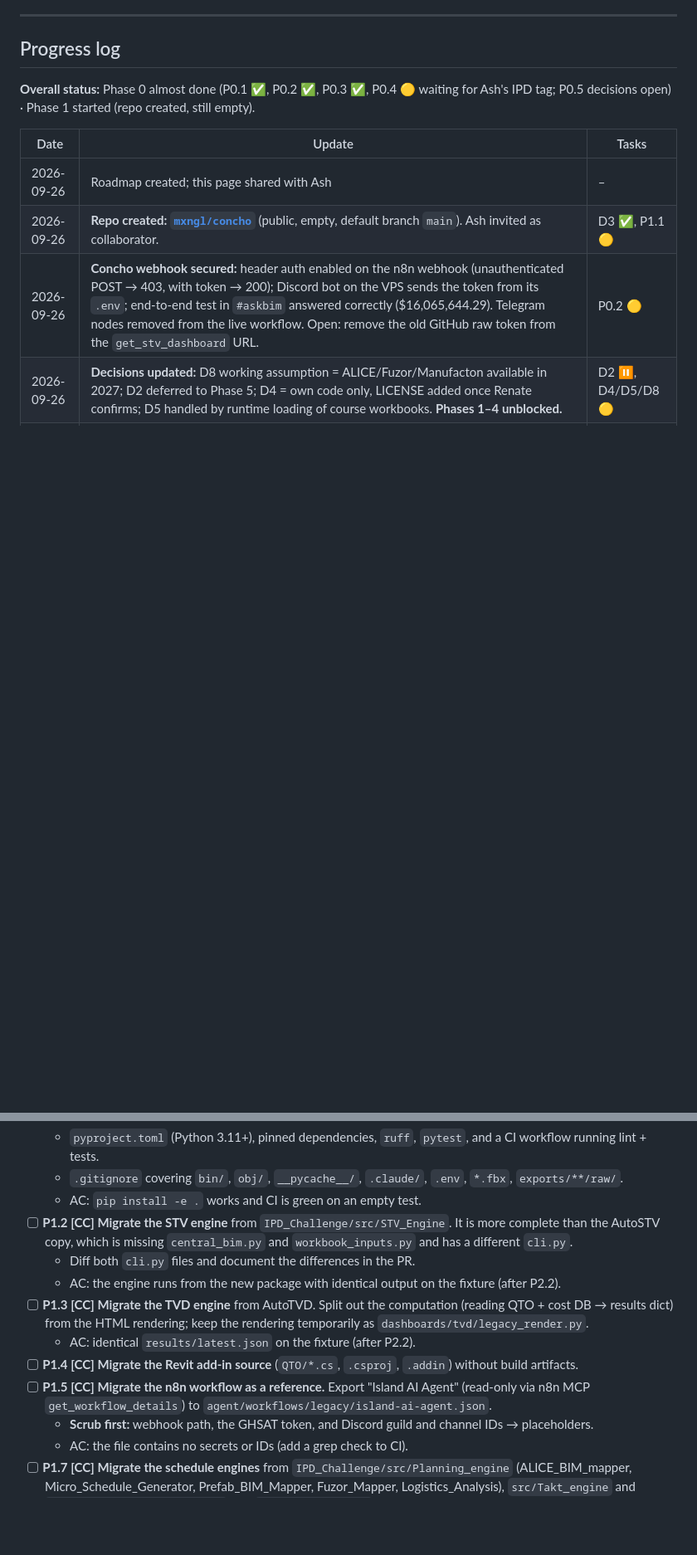
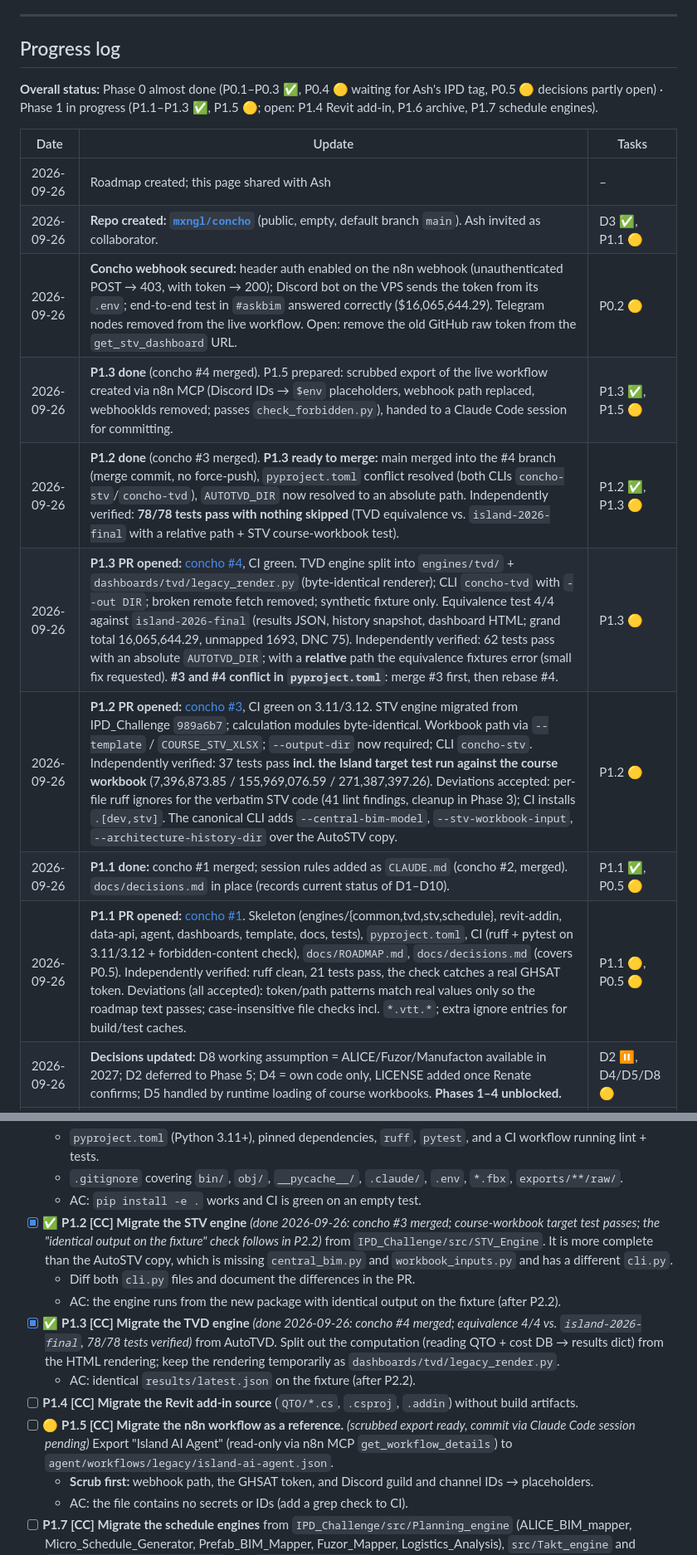
Before and after one commit to mxngl/concho, a Markdown page: docs/ROADMAP.md, 2 parts joined by grey strips. Shown at 83% size. Drawn GitHub-style; blank space fills up the shorter version.

Commit message:
P1.5: replace docs/ROADMAP.md with the current roadmap (unchanged)
Co-Authored-By: Claude Opus 5.5 <noreply@anthropic.com>
Claude-Session: https://claude.ai/code/session_01Cmtp6Umf8PZhSUh1fLXMxh

```diff
--- a/docs/ROADMAP.md
+++ b/docs/ROADMAP.md
@@ -9,13 +9,19 @@
 
 ## Progress log
 
-**Overall status:** Phase 0 almost done (P0.1 ✅, P0.2 ✅, P0.3 ✅, P0.4 🟡 waiting for Ash's IPD tag; P0.5 decisions open) · Phase 1 started (repo created, still empty).
+**Overall status:** Phase 0 almost done (P0.1–P0.3 ✅, P0.4 🟡 waiting for Ash's IPD tag, P0.5 🟡 decisions partly open) · Phase 1 in progress (P1.1–P1.3 ✅, P1.5 🟡; open: P1.4 Revit add-in, P1.6 archive, P1.7 schedule engines).
 
 | Date | Update | Tasks |
 |---|---|---|
 | 2026-09-26 | Roadmap created; this page shared with Ash | – |
 | 2026-09-26 | **Repo created: [`mxngl/concho`](https://github.com/mxngl/concho)** (public, empty, default branch `main`). Ash invited as collaborator. | D3 ✅, P1.1 🟡 |
 | 2026-09-26 | **Concho webhook secured:** header auth enabled on the n8n webhook (unauthenticated POST → 403, with token → 200); Discord bot on the VPS sends the token from its `.env`; end-to-end test in `#askbim` answered correctly ($16,065,644.29). Telegram nodes removed from the live workflow. Open: remove the old GitHub raw token from the `get_stv_dashboard` URL. | P0.2 🟡 |
+| 2026-09-26 | **P1.3 done** (concho #4 merged). P1.5 prepared: scrubbed export of the live workflow created via n8n MCP (Discord IDs → `$env` placeholders, webhook path replaced, webhookIds removed; passes `check_forbidden.py`), handed to a Claude Code session for committing. | P1.3 ✅, P1.5 🟡 |
+| 2026-09-26 | **P1.2 done** (concho #3 merged). **P1.3 ready to merge:** main merged into the #4 branch (merge commit, no force-push), `pyproject.toml` conflict resolved (both CLIs `concho-stv`/`concho-tvd`), `AUTOTVD_DIR` now resolved to an absolute path. Independently verified: **78/78 tests pass with nothing skipped** (TVD equivalence vs. `island-2026-final` with a relative path + STV course-workbook test). | P1.2 ✅, P1.3 🟡 |
+| 2026-09-26 | **P1.3 PR opened:** [concho #4](https://github.com/mxngl/concho/pull/4), CI green. TVD engine split into `engines/tvd/` + `dashboards/tvd/legacy_render.py` (byte-identical renderer); CLI `concho-tvd` with `--out DIR`; broken remote fetch removed; synthetic fixture only. Equivalence test 4/4 against `island-2026-final` (results JSON, history snapshot, dashboard HTML; grand total 16,065,644.29, unmapped 1693, DNC 75). Independently verified: 62 tests pass with an absolute `AUTOTVD_DIR`; with a **relative** path the equivalence fixtures error (small fix requested). **#3 and #4 conflict in `pyproject.toml`**: merge #3 first, then rebase #4. | P1.3 🟡 |
+| 2026-09-26 | **P1.2 PR opened:** [concho #3](https://github.com/mxngl/concho/pull/3), CI green on 3.11/3.12. STV engine migrated from IPD_Challenge `989a6b7`; calculation modules byte-identical. Workbook path via `--template` / `COURSE_STV_XLSX`; `--output-dir` now required; CLI `concho-stv`. Independently verified: 37 tests pass **incl. the Island target test run against the course workbook** (7,396,873.85 / 155,969,076.59 / 271,387,397.26). Deviations accepted: per-file ruff ignores for the verbatim STV code (41 lint findings, cleanup in Phase 3); CI installs `.[dev,stv]`. The canonical CLI adds `--central-bim-model`, `--stv-workbook-input`, `--architecture-history-dir` over the AutoSTV copy. | P1.2 🟡 |
+| 2026-09-26 | **P1.1 done:** concho #1 merged; session rules added as `CLAUDE.md` (concho #2, merged). `docs/decisions.md` in place (records current status of D1–D10). | P1.1 ✅, P0.5 🟡 |
+| 2026-09-26 | **P1.1 PR opened:** [concho #1](https://github.com/mxngl/concho/pull/1). Skeleton (engines/{common,tvd,stv,schedule}, revit-addin, data-api, agent, dashboards, template, docs, tests), `pyproject.toml`, CI (ruff + pytest on 3.11/3.12 + forbidden-content check), `docs/ROADMAP.md`, `docs/decisions.md` (covers P0.5). Independently verified: ruff clean, 21 tests pass, the check catches a real GHSAT token. Deviations (all accepted): token/path patterns match real values only so the roadmap text passes; case-insensitive file checks incl. `*.vtt.*`; extra ignore entries for build/test caches. | P1.1 🟡, P0.5 🟡 |
 | 2026-09-26 | **Decisions updated:** D8 working assumption = ALICE/Fuzor/Manufacton available in 2027; D2 deferred to Phase 5; D4 = own code only, LICENSE added once Renate confirms; D5 handled by runtime loading of course workbooks. **Phases 1–4 unblocked.** | D2 ⏸, D4/D5/D8 🟡 |
 | 2026-09-26 | **P0.3 done:** AutoTVD #6 and AutoSTV #1 merged, Actions green. Ash has no local AutoTVD clone, so nothing to re-clone there. | P0.3 ✅ |
 | 2026-09-26 | **P0.3 cleanup PRs opened:** [AutoTVD #6](https://github.com/mxngl/AutoTVD/pull/6) (only relative paths in `data_source`; 9 result JSONs + dashboard footer cleaned) and [AutoSTV #1](https://github.com/mxngl/AutoSTV/pull/1) (removes `.claude/settings.local.json`, adds `.gitignore`). The AutoSTV settings file stays in history (local paths only, not rewritten; AutoSTV gets archived in P1.6). Waiting for merge + green Actions run. | P0.3 🟡 |
@@ -225,13 +231,13 @@ Taken from `main` at AutoTVD `41e9e8c` (after the P0.3 rewrite: **`4201147`**, s
   - `pyproject.toml` (Python 3.11+), pinned dependencies, `ruff`, `pytest`, and a CI workflow running lint + tests.
   - `.gitignore` covering `bin/`, `obj/`, `__pycache__/`, `.claude/`, `.env`, `*.fbx`, `exports/**/raw/`.
   - AC: `pip install -e .` works and CI is green on an empty test.
-- [ ] **P1.2 [CC] Migrate the STV engine** from `IPD_Challenge/src/STV_Engine`. It is more complete than the AutoSTV copy, which is missing `central_bim.py` and `workbook_inputs.py` and has a different `cli.py`.
+- [x] ✅ **P1.2 [CC] Migrate the STV engine** *(done 2026-09-26: concho #3 merged; course-workbook target test passes; the "identical output on the fixture" check follows in P2.2)* from `IPD_Challenge/src/STV_Engine`. It is more complete than the AutoSTV copy, which is missing `central_bim.py` and `workbook_inputs.py` and has a different `cli.py`.
   - Diff both `cli.py` files and document the differences in the PR.
   - AC: the engine runs from the new package with identical output on the fixture (after P2.2).
-- [ ] **P1.3 [CC] Migrate the TVD engine** from AutoTVD. Split out the computation (reading QTO + cost DB → results dict) from the HTML rendering; keep the rendering temporarily as `dashboards/tvd/legacy_render.py`.
+- [x] ✅ **P1.3 [CC] Migrate the TVD engine** *(done 2026-09-26: concho #4 merged; equivalence 4/4 vs. `island-2026-final`, 78/78 tests verified)* from AutoTVD. Split out the computation (reading QTO + cost DB → results dict) from the HTML rendering; keep the rendering temporarily as `dashboards/tvd/legacy_render.py`.
   - AC: identical `results/latest.json` on the fixture (after P2.2).
 - [ ] **P1.4 [CC] Migrate the Revit add-in source** (`QTO/*.cs`, `.csproj`, `.addin`) without build artifacts.
-- [ ] **P1.5 [CC] Migrate the n8n workflow as a reference.** Export "Island AI Agent" (read-only via n8n MCP `get_workflow_details`) to `agent/workflows/legacy/island-ai-agent.json`.
+- [ ] 🟡 **P1.5 [CC] Migrate the n8n workflow as a reference.** *(scrubbed export ready, commit via Claude Code session pending)* Export "Island AI Agent" (read-only via n8n MCP `get_workflow_details`) to `agent/workflows/legacy/island-ai-agent.json`.
   - **Scrub first:** webhook path, the GHSAT token, and Discord guild and channel IDs → placeholders.
   - AC: the file contains no secrets or IDs (add a grep check to CI).
 - [ ] **P1.7 [CC] Migrate the schedule engines** from `IPD_Challenge/src/Planning_engine` (ALICE_BIM_mapper, Micro_Schedule_Generator, Prefab_BIM_Mapper, Fuzor_Mapper, Logistics_Analysis), `src/Takt_engine` and `src/takt_zone_calibrator.py` into `engines/schedule/`, **without** generated outputs (the 16 MB Fuzor XML, the 2.7 MB micro schedule, HTML viewers, FBX).
```
Also changed, not shown: other parts of docs/ROADMAP.md (+3 -3 lines).
